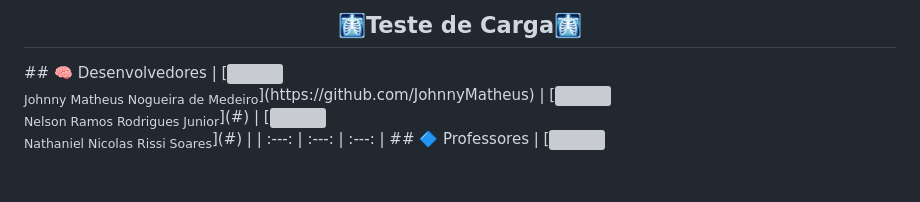
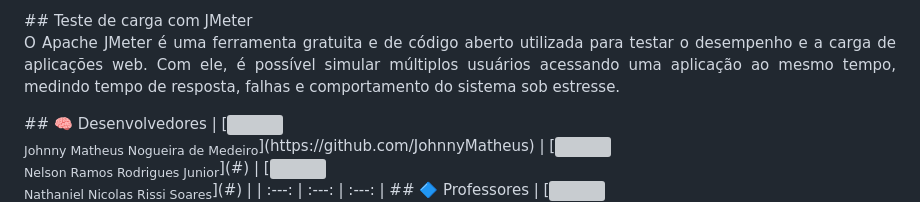
Before and after one commit to JohnnyMatheus/Sistema-Gerenciamento-para-Barbearia, a Markdown page: README.md, the part around the change printed below. GitHub-like rendering; blank space fills up the shorter version; grey boxes are pictures that could not be loaded.

```diff
--- a/README.md
+++ b/README.md
@@ -809,5 +811,8 @@ class LoginTest extends CIUnitTestCase
 
-<h2 align="center">🩻Teste de Carga🩻</h2>
+## Teste de carga com JMeter
+
+<p align="justify">O Apache JMeter é uma ferramenta gratuita e de código aberto utilizada para testar o desempenho e a carga de aplicações web. Com ele, é possível simular múltiplos usuários acessando uma aplicação ao mesmo tempo, medindo tempo de resposta, falhas e comportamento do sistema sob estresse.</p>
+
 
 ## 🧠 Desenvolvedores
 
```
Also changed, not shown: other parts of README.md (+2 -0 lines).
